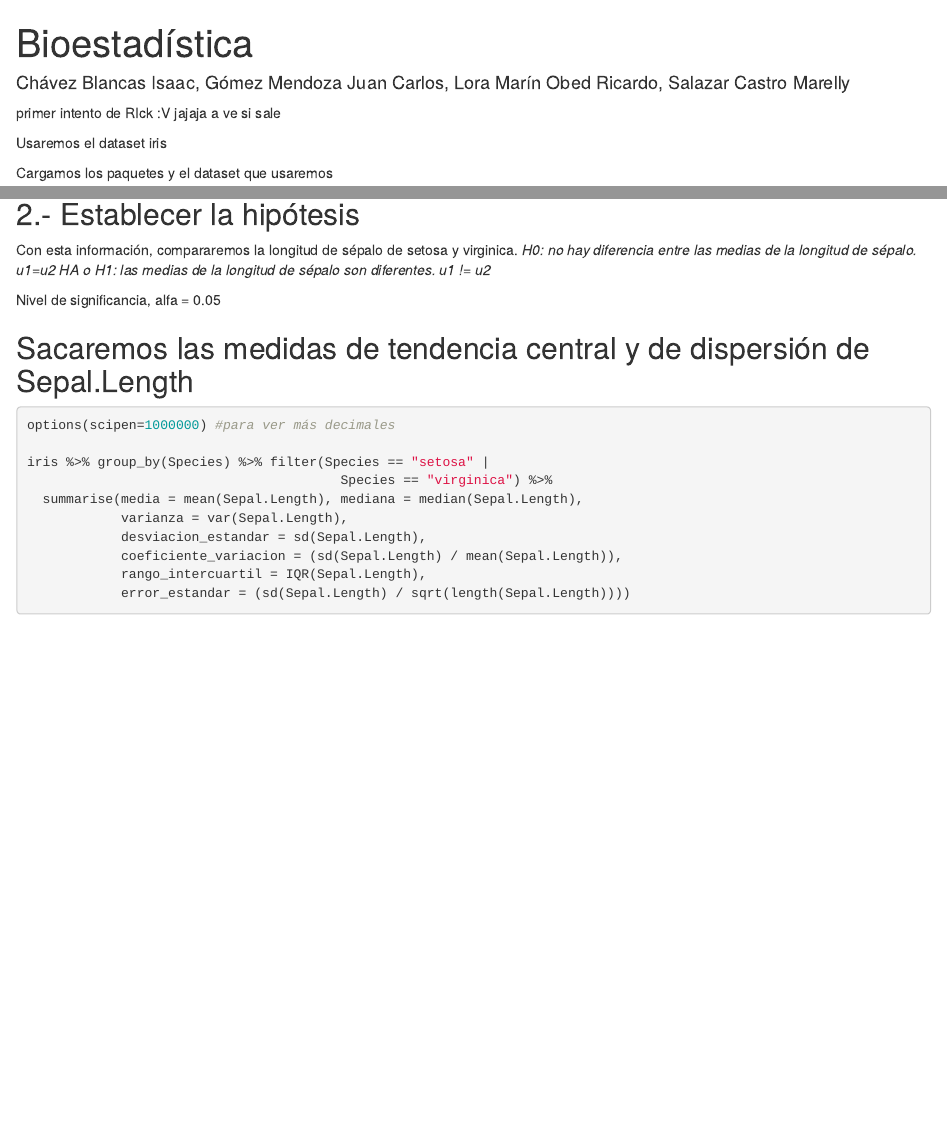
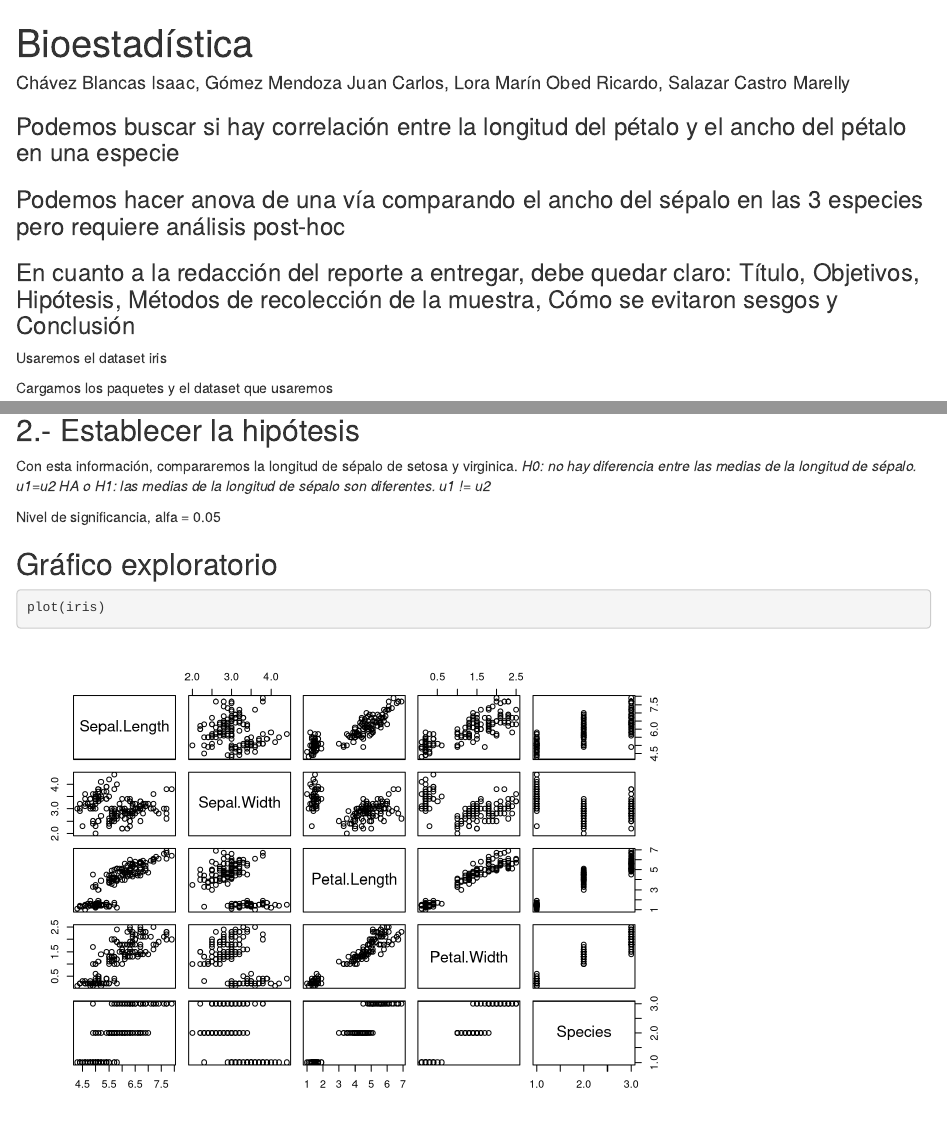
Before and after one commit to JuanCarlosGomezM/ClasesR, an R Markdown document (Trabajo_PruebaT.Rmd): the page in a window 1100 px wide, from its top, and a second part further down, joined at a grey line. Rendered offline with R 4.5, knitr and Pandoc, with nearby package versions.

Commit message:
Plot exploratorio, ideas de análisis y notas de los puntos requeridos en la redacción

````diff
--- a/Trabajo_PruebaT.Rmd
+++ b/Trabajo_PruebaT.Rmd
@@ -5,7 +5,9 @@ output: html_notebook
 ---
 
 
-primer intento de RIck :V jajaja a ve si sale
+### Podemos buscar si hay correlación entre la longitud del pétalo y el ancho del pétalo en una especie
+### Podemos hacer anova de una vía comparando el ancho del sépalo en las 3 especies pero requiere análisis post-hoc
+### En cuanto a la redacción del reporte a entregar, debe quedar claro: Título, Objetivos, Hipótesis, Métodos de recolección de la muestra, Cómo se evitaron sesgos y Conclusión
 
 Usaremos el dataset iris
 
@@ -55,6 +57,12 @@ Con esta información, compararemos la longitud de sépalo de setosa y virginica
 *HA o H1: las medias de la longitud de sépalo son diferentes.  u1 != u2*
 
 Nivel de significancia, alfa = 0.05
+
+
+## Gráfico exploratorio
+```{r}
+plot(iris)
+```
 
 
 ## Sacaremos las medidas de tendencia central y de dispersión de Sepal.Length
````
